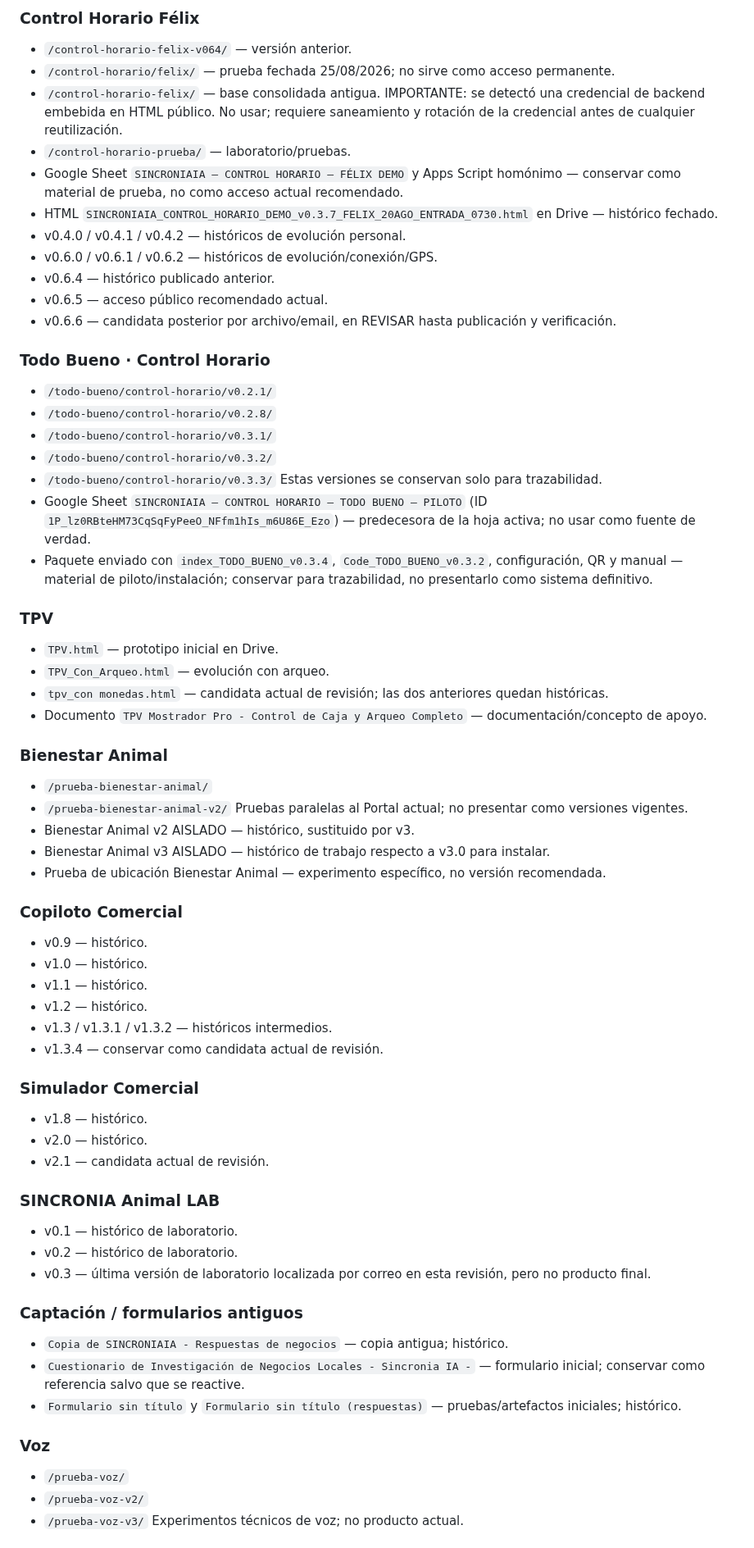
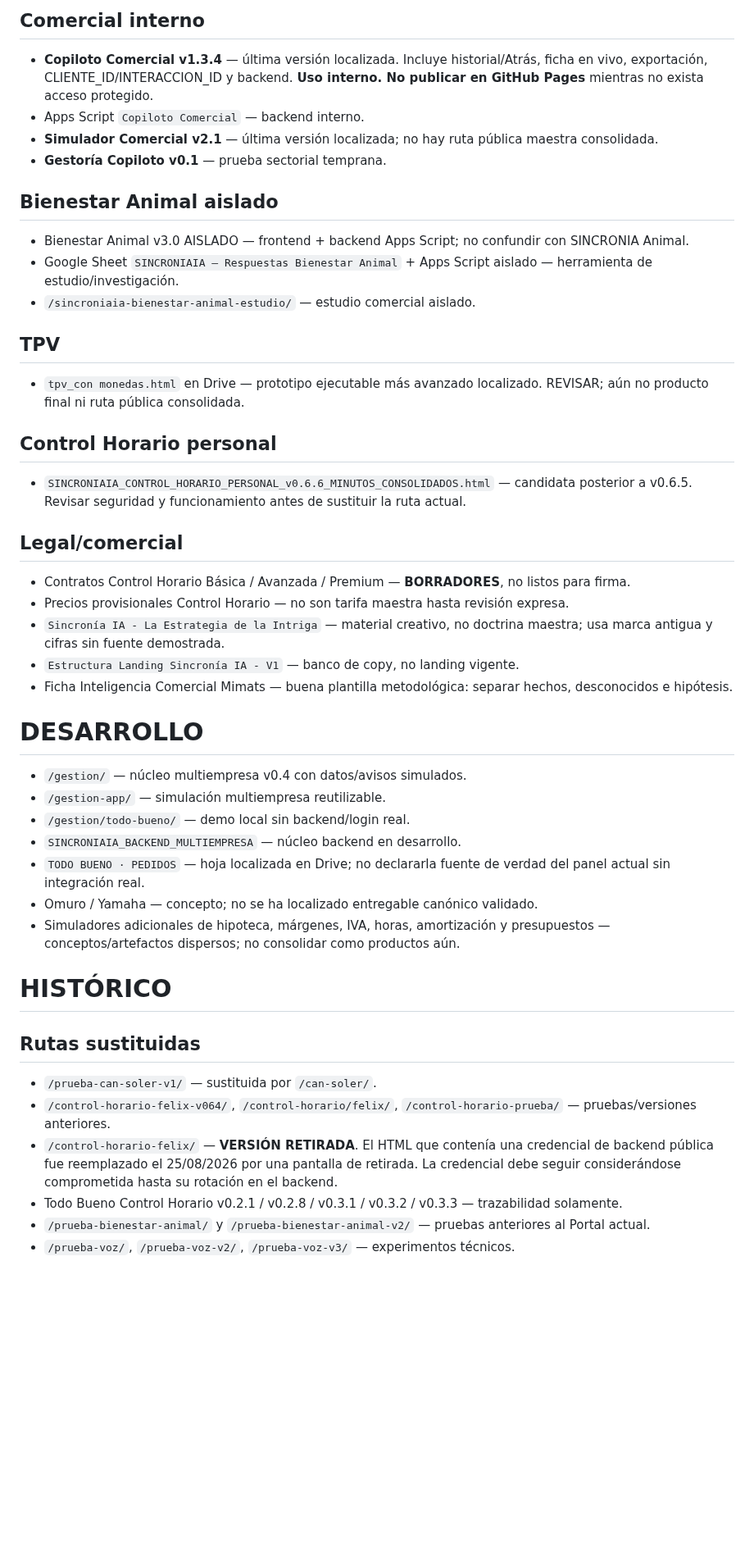
Before and after one commit to felixganes-svg/sincroniaia-demo, a Markdown page: centro-control/CLASIFICACION.md, the part around one of its changes. Shown at 82% size. GitHub-like rendering; blank space fills up the shorter version.

Commit message:
Consolidar clasificación maestra tras validaciones del 25-08-2026

```diff
--- a/centro-control/CLASIFICACION.md
+++ b/centro-control/CLASIFICACION.md
@@ -90,67 +55,45 @@ Regla operativa:
 
-### Control Horario Félix
-- `/control-horario-felix-v064/` — versión anterior.
-- `/control-horario/felix/` — prueba fechada 25/08/2026; no sirve como acceso permanente.
-- `/control-horario-felix/` — base consolidada antigua. IMPORTANTE: se detectó una credencial de backend embebida en HTML público. No usar; requiere saneamiento y rotación de la credencial antes de cualquier reutilización.
-- `/control-horario-prueba/` — laboratorio/pruebas.
-- Google Sheet `SINCRONIAIA — CONTROL HORARIO — FÉLIX DEMO` y Apps Script homónimo — conservar como material de prueba, no como acceso actual recomendado.
-- HTML `SINCRONIAIA_CONTROL_HORARIO_DEMO_v0.3.7_FELIX_20AGO_ENTRADA_0730.html` en Drive — histórico fechado.
-- v0.4.0 / v0.4.1 / v0.4.2 — históricos de evolución personal.
-- v0.6.0 / v0.6.1 / v0.6.2 — históricos de evolución/conexión/GPS.
-- v0.6.4 — histórico publicado anterior.
-- v0.6.5 — acceso público recomendado actual.
-- v0.6.6 — candidata posterior por archivo/email, en REVISAR hasta publicación y verificación.
+## Comercial interno
+- **Copiloto Comercial v1.3.4** — última versión localizada. Incluye historial/Atrás, ficha en vivo, exportación, CLIENTE_ID/INTERACCION_ID y backend. **Uso interno. No publicar en GitHub Pages** mientras no exista acceso protegido.
+- Apps Script `Copiloto Comercial` — backend interno.
+- **Simulador Comercial v2.1** — última versión localizada; no hay ruta pública maestra consolidada.
+- **Gestoría Copiloto v0.1** — prueba sectorial temprana.
 
-### Todo Bueno · Control Horario
-- `/todo-bueno/control-horario/v0.2.1/`
-- `/todo-bueno/control-horario/v0.2.8/`
-- `/todo-bueno/control-horario/v0.3.1/`
-- `/todo-bueno/control-horario/v0.3.2/`
-- `/todo-bueno/control-horario/v0.3.3/`
-Estas versiones se conservan solo para trazabilidad.
-- Google Sheet `SINCRONIAIA — CONTROL HORARIO — TODO BUENO — PILOTO` (ID `1P_lz0RBteHM73CqSqFyPeeO_NFfm1hIs_m6U86E_Ezo`) — predecesora de la hoja activa; no usar como fuente de verdad.
-- Paquete enviado con `index_TODO_BUENO_v0.3.4`, `Code_TODO_BUENO_v0.3.2`, configuración, QR y manual — material de piloto/instalación; conservar para trazabilidad, no presentarlo como sistema definitivo.
+## Bienestar Animal aislado
+- Bienestar Animal v3.0 AISLADO — frontend + backend Apps Script; no confundir con SINCRONIA Animal.
+- Google Sheet `SINCRONIAIA — Respuestas Bienestar Animal` + Apps Script aislado — herramienta de estudio/investigación.
+- `/sincroniaia-bienestar-animal-estudio/` — estudio comercial aislado.
 
-### TPV
-- `TPV.html` — prototipo inicial en Drive.
-- `TPV_Con_Arqueo.html` — evolución con arqueo.
-- `tpv_con monedas.html` — candidata actual de revisión; las dos anteriores quedan históricas.
-- Documento `TPV Mostrador Pro - Control de Caja y Arqueo Completo` — documentación/concepto de apoyo.
+## TPV
+- `tpv_con monedas.html` en Drive — prototipo ejecutable más avanzado localizado. REVISAR; aún no producto final ni ruta pública consolidada.
 
-### Bienestar Animal
-- `/prueba-bienestar-animal/`
-- `/prueba-bienestar-animal-v2/`
-Pruebas paralelas al Portal actual; no presentar como versiones vigentes.
-- Bienestar Animal v2 AISLADO — histórico, sustituido por v3.
-- Bienestar Animal v3 AISLADO — histórico de trabajo respecto a v3.0 para instalar.
-- Prueba de ubicación Bienestar Animal — experimento específico, no versión recomendada.
+## Control Horario personal
+- `SINCRONIAIA_CONTROL_HORARIO_PERSONAL_v0.6.6_MINUTOS_CONSOLIDADOS.html` — candidata posterior a v0.6.5. Revisar seguridad y funcionamiento antes de sustituir la ruta actual.
 
-### Copiloto Comercial
-- v0.9 — histórico.
-- v1.0 — histórico.
-- v1.1 — histórico.
-- v1.2 — histórico.
-- v1.3 / v1.3.1 / v1.3.2 — históricos intermedios.
-- v1.3.4 — conservar como candidata actual de revisión.
+## Legal/comercial
+- Contratos Control Horario Básica / Avanzada / Premium — **BORRADORES**, no listos para firma.
+- Precios provisionales Control Horario — no son tarifa maestra hasta revisión expresa.
+- `Sincronía IA - La Estrategia de la Intriga` — material creativo, no doctrina maestra; usa marca antigua y cifras sin fuente demostrada.
+- `Estructura Landing Sincronía IA - V1` — banco de copy, no landing vigente.
+- Ficha Inteligencia Comercial Mimats — buena plantilla metodológica: separar hechos, desconocidos e hipótesis.
 
-### Simulador Comercial
-- v1.8 — histórico.
-- v2.0 — histórico.
-- v2.1 — candidata actual de revisión.
+# DESARROLLO
 
-### SINCRONIA Animal LAB
-- v0.1 — histórico de laboratorio.
-- v0.2 — histórico de laboratorio.
-- v0.3 — última versión de laboratorio localizada por correo en esta revisión, pero no producto final.
+- `/gestion/` — núcleo multiempresa v0.4 con datos/avisos simulados.
+- `/gestion-app/` — simulación multiempresa reutilizable.
+- `/gestion/todo-bueno/` — demo local sin backend/login real.
+- `SINCRONIAIA_BACKEND_MULTIEMPRESA` — núcleo backend en desarrollo.
+- `TODO BUENO · PEDIDOS` — hoja localizada en Drive; no declararla fuente de verdad del panel actual sin integración real.
+- Omuro / Yamaha — concepto; no se ha localizado entregable canónico validado.
+- Simuladores adicionales de hipoteca, márgenes, IVA, horas, amortización y presupuestos — conceptos/artefactos dispersos; no consolidar como productos aún.
 
-### Captación / formularios antiguos
-- `Copia de SINCRONIAIA - Respuestas de negocios` — copia antigua; histórico.
-- `Cuestionario de Investigación de Negocios Locales - Sincronia IA -` — formulario inicial; conservar como referencia salvo que se reactive.
-- `Formulario sin título` y `Formulario sin título (respuestas)` — pruebas/artefactos iniciales; histórico.
+# HISTÓRICO
 
-### Voz
-- `/prueba-voz/`
-- `/prueba-voz-v2/`
-- `/prueba-voz-v3/`
-Experimentos técnicos de voz; no producto actual.
+## Rutas sustituidas
+- `/prueba-can-soler-v1/` — sustituida por `/can-soler/`.
+- `/control-horario-felix-v064/`, `/control-horario/felix/`, `/control-horario-prueba/` — pruebas/versiones anteriores.
+- `/control-horario-felix/` — **VERSIÓN RETIRADA**. El HTML que contenía una credencial de backend pública fue reemplazado el 25/08/2026 por una pantalla de retirada. La credencial debe seguir considerándose comprometida hasta su rotación en el backend.
+- Todo Bueno Control Horario v0.2.1 / v0.2.8 / v0.3.1 / v0.3.2 / v0.3.3 — trazabilidad solamente.
+- `/prueba-bienestar-animal/` y `/prueba-bienestar-animal-v2/` — pruebas anteriores al Portal actual.
+- `/prueba-voz/`, `/prueba-voz-v2/`, `/prueba-voz-v3/` — experimentos técnicos.
 
```
Also changed, not shown: other parts of centro-control/CLASIFICACION.md (+84 -95 lines).
